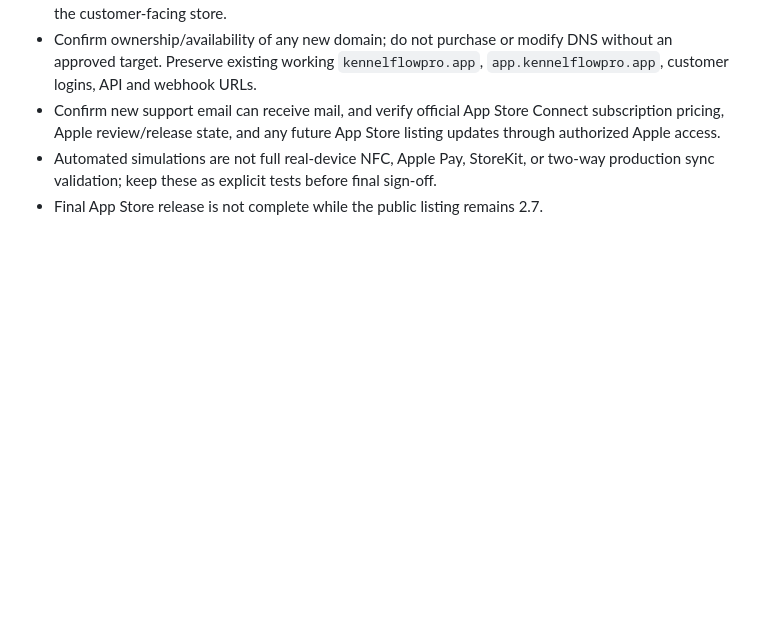
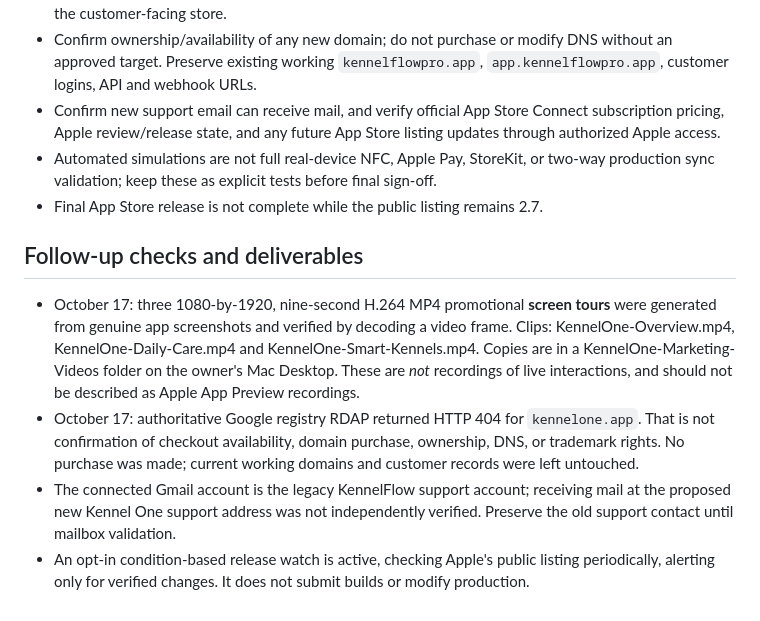
Before and after one commit to KennelFlow/kennelflow-support, a Markdown page: docs/KennelOne-QA-2026-10-17.md, the part around the change. Rendered like a GitHub page; blank space fills up the shorter version.

Commit message:
Document marketing screen tours domain check and release monitoring

```diff
--- a/docs/KennelOne-QA-2026-10-17.md
+++ b/docs/KennelOne-QA-2026-10-17.md
@@ -23,3 +23,10 @@ This is an engineering verification log, not a claim of public release.
 - Confirm new support email can receive mail, and verify official App Store Connect subscription pricing, Apple review/release state, and any future App Store listing updates through authorized Apple access.
 - Automated simulations are not full real-device NFC, Apple Pay, StoreKit, or two-way production sync validation; keep these as explicit tests before final sign-off.
 - Final App Store release is not complete while the public listing remains 2.7.
+
+
+## Follow-up checks and deliverables
+- October 17: three 1080-by-1920, nine-second H.264 MP4 promotional **screen tours** were generated from genuine app screenshots and verified by decoding a video frame. Clips: KennelOne-Overview.mp4, KennelOne-Daily-Care.mp4 and KennelOne-Smart-Kennels.mp4. Copies are in a KennelOne-Marketing-Videos folder on the owner's Mac Desktop. These are *not* recordings of live interactions, and should not be described as Apple App Preview recordings.
+- October 17: authoritative Google registry RDAP returned HTTP 404 for `kennelone.app`. That is not confirmation of checkout availability, domain purchase, ownership, DNS, or trademark rights. No purchase was made; current working domains and customer records were left untouched.
+- The connected Gmail account is the legacy KennelFlow support account; receiving mail at the proposed new Kennel One support address was not independently verified. Preserve the old support contact until mailbox validation.
+- An opt-in condition-based release watch is active, checking Apple's public listing periodically, alerting only for verified changes. It does not submit builds or modify production.
```
